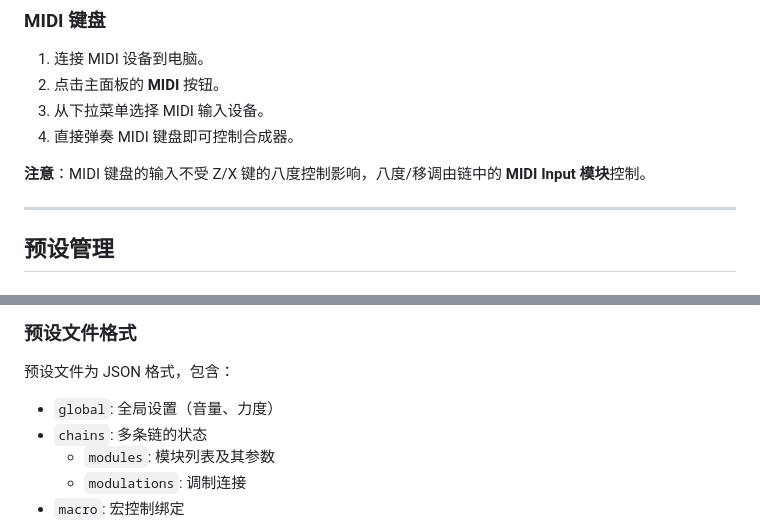
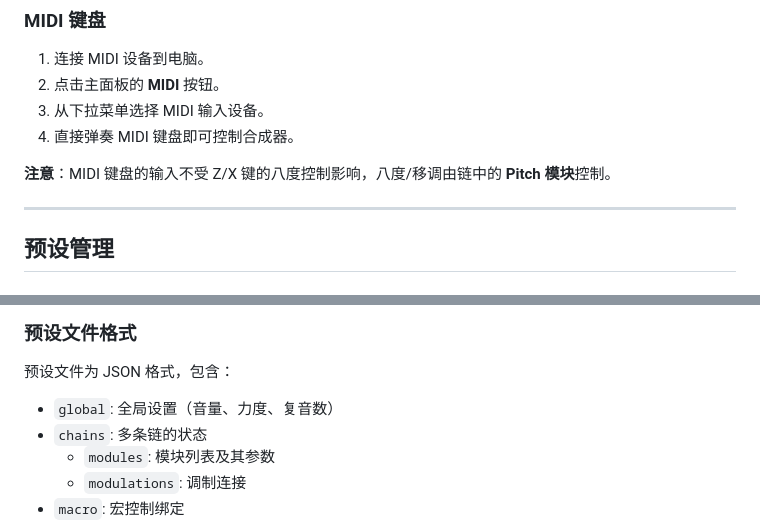
Before and after one commit to Fince10086/Card-Synth, a Markdown page: README.md, 2 parts joined by grey strips. Rendered like a GitHub page.

```diff
--- a/README.md
+++ b/README.md
@@ -242,7 +276,7 @@ npm run build
 3. 从下拉菜单选择 MIDI 输入设备。
 4. 直接弹奏 MIDI 键盘即可控制合成器。
 
-**注意**：MIDI 键盘的输入不受 Z/X 键的八度控制影响，八度/移调由链中的 **MIDI Input 模块**控制。
+**注意**：MIDI 键盘的输入不受 Z/X 键的八度控制影响，八度/移调由链中的 **Pitch 模块**控制。
 
 ---
 
@@ -260,7 +294,7 @@ npm run build
 ### 预设文件格式
 
 预设文件为 JSON 格式，包含：
-- `global`: 全局设置（音量、力度）
+- `global`: 全局设置（音量、力度、复音数）
 - `chains`: 多条链的状态
   - `modules`: 模块列表及其参数
   - `modulations`: 调制连接
```
Also changed, not shown: other parts of README.md (+41 -7 lines).
